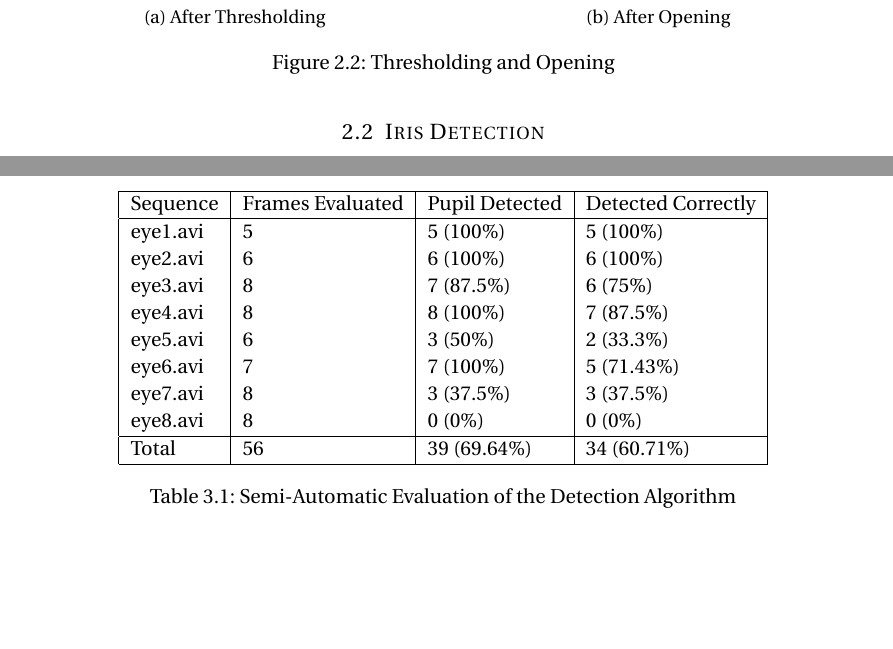
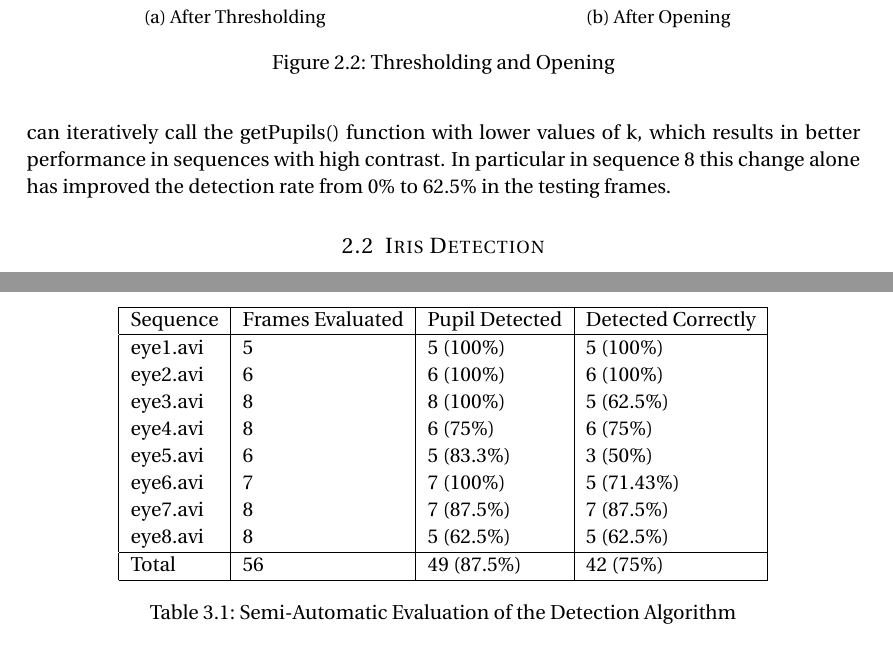
Before and after one commit to coquer/report, a LaTeX document (Handin1.tex, which reads Handin1/method.tex, Handin1/results.tex): two parts of pages 5 and 8 of 11 before the commit and two parts of pages 5 and 8 of 10 after it, joined at a grey line, cut so that both start at the same text, the shorter picture padded with empty space. Compiled offline with pdfLaTeX.

Commit message:
update results table add conclusion

```diff
--- a/Handin1/method.tex
+++ b/Handin1/method.tex
@@ -57,6 +57,8 @@ After thesholding we perform opening. Opening is a morphological operation that
 This gives us an image that is well suited for blob analysis. We perform this in two steps. First we remove all blobs which are bigger than 30\% of the image area or smaller than 0.2\% of the entire image. This removes blobs that are most likely not pupil. Second fit an ellipse to the contour and then we compare the ratio between the two radii of that ellipse. That removes all matches that are too elliptical. The pupil is usually more like a circle, but can be slightly elliptical when the user is looking to the side.
 
 The last step we perform is ordering, we order all detected ellipses by increasing extend. This ensures that the most contained blobs come first. In most cases this should prioritize well contained blobs (such as the pupil) over false positives, and all the other detection functions just take the first result from pupil detection.
+
+We have also implemented a failsafe mechanism, that, in absence of any pupils detected, can iteratively call the getPupils() function with lower values of k, which results in better performance in sequences with high contrast. In particular in sequence 8 this change alone has improved the detection rate from 0\% to 62.5\% in the testing frames.
 
 \subsection{Iris Detection}
 
--- a/Handin1/results.tex
+++ b/Handin1/results.tex
@@ -16,15 +16,15 @@ Unfortunately we cannot automatically test if a detection is correct, because we
 
 		eye1.avi 	& 5 	& 5 (100\%)	& 5 (100\%) \\
 		eye2.avi 	& 6 	& 6 (100\%)	& 6 (100\%) \\
-		eye3.avi 	& 8 	& 7 (87.5\%)	& 6 (75\%) \\
-		eye4.avi 	& 8 	& 8 (100\%)	& 7 (87.5\%) \\
-		eye5.avi 	& 6 	& 3 (50\%)	& 2 (33.3\%) \\
+		eye3.avi 	& 8 	& 8 (100\%)	& 5 (62.5\%) \\
+		eye4.avi 	& 8 	& 6 (75\%)	& 6 (75\%) \\
+		eye5.avi 	& 6 	& 5 (83.3\%)	& 3 (50\%) \\
 		eye6.avi 	& 7 	& 7 (100\%)	& 5 (71.43\%) \\
-		eye7.avi 	& 8 	& 3 (37.5\%)	& 3 (37.5\%) \\
-		eye8.avi 	& 8 	& 0 (0\%)		& 0 (0\%) \\
+		eye7.avi 	& 8 	& 7 (87.5\%)	& 7 (87.5\%) \\
+		eye8.avi 	& 8 	& 5 (62.5\%)	& 5 (62.5\%) \\
 
 		\hline
-		Total 	& 56 & 39 (69.64\%) & 34 (60.71\%) \\
+		Total 	& 56 & 49 (87.5\%) & 42 (75\%) \\
 		\hline
 	\end{tabular}
 	\caption{Semi-Automatic Evaluation of the Detection Algorithm}
```
Also changed, not shown: Handin1.tex (+0 -1 lines), Handin1/conclusion.tex (+6 -2 lines), Handin1/results.tex (2 more changed lines).
